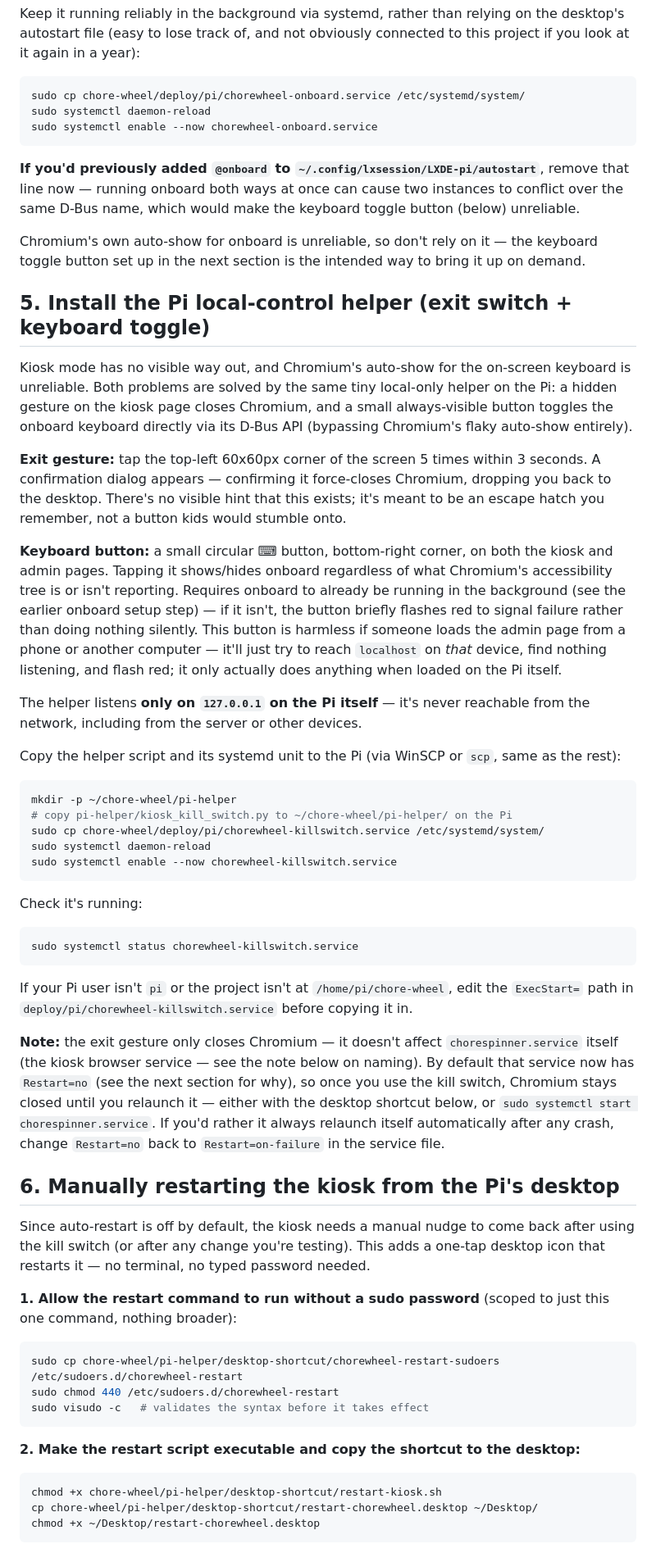
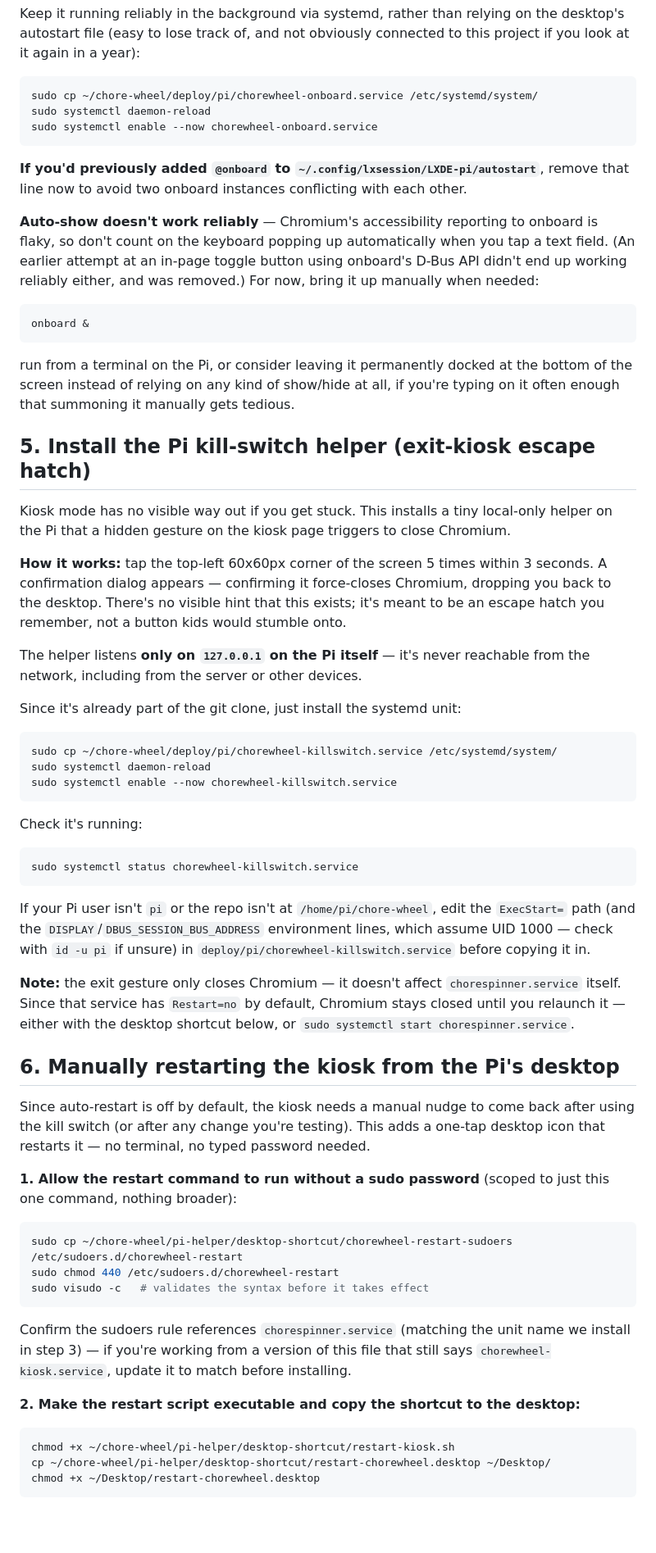
Before and after one commit to troypouliot/chore-wheel, a Markdown page: README.md, the part around one of its changes. Shown at 82% size. GitHub-like rendering; blank space fills up the shorter version.

Commit message:
docs: update README to clarify installation workflows, service naming, and kiosk configuration.

````diff
--- a/README.md
+++ b/README.md
@@ -155,54 +190,49 @@ on the desktop's autostart file (easy to lose track of, and not obviously
 connected to this project if you look at it again in a year):
 
 ```bash
-sudo cp chore-wheel/deploy/pi/chorewheel-onboard.service /etc/systemd/system/
+sudo cp ~/chore-wheel/deploy/pi/chorewheel-onboard.service /etc/systemd/system/
 sudo systemctl daemon-reload
 sudo systemctl enable --now chorewheel-onboard.service
 ```
 
 **If you'd previously added `@onboard` to
-`~/.config/lxsession/LXDE-pi/autostart`**, remove that line now — running
-onboard both ways at once can cause two instances to conflict over the same
-D-Bus name, which would make the keyboard toggle button (below) unreliable.
+`~/.config/lxsession/LXDE-pi/autostart`**, remove that line now to avoid two
+onboard instances conflicting with each other.
 
-Chromium's own auto-show for onboard is unreliable, so don't rely on it —
-the keyboard toggle button set up in the next section is the intended way
-to bring it up on demand.
+**Auto-show doesn't work reliably** — Chromium's accessibility reporting to
+onboard is flaky, so don't count on the keyboard popping up automatically
+when you tap a text field. (An earlier attempt at an in-page toggle button
+using onboard's D-Bus API didn't end up working reliably either, and was
+removed.) For now, bring it up manually when needed:
 
-## 5. Install the Pi local-control helper (exit switch + keyboard toggle)
+```bash
+onboard &
+```
 
-Kiosk mode has no visible way out, and Chromium's auto-show for the
-on-screen keyboard is unreliable. Both problems are solved by the same
-tiny local-only helper on the Pi: a hidden gesture on the kiosk page closes
-Chromium, and a small always-visible button toggles the onboard keyboard
-directly via its D-Bus API (bypassing Chromium's flaky auto-show entirely).
+run from a terminal on the Pi, or consider leaving it permanently docked at
+the bottom of the screen instead of relying on any kind of show/hide at
+all, if you're typing on it often enough that summoning it manually gets
+tedious.
 
-**Exit gesture:** tap the top-left 60x60px corner of the screen 5 times
+## 5. Install the Pi kill-switch helper (exit-kiosk escape hatch)
+
+Kiosk mode has no visible way out if you get stuck. This installs a tiny
+local-only helper on the Pi that a hidden gesture on the kiosk page
+triggers to close Chromium.
+
+**How it works:** tap the top-left 60x60px corner of the screen 5 times
 within 3 seconds. A confirmation dialog appears — confirming it force-closes
 Chromium, dropping you back to the desktop. There's no visible hint that
 this exists; it's meant to be an escape hatch you remember, not a button
 kids would stumble onto.
 
-**Keyboard button:** a small circular ⌨ button, bottom-right corner, on
-both the kiosk and admin pages. Tapping it shows/hides onboard regardless
-of what Chromium's accessibility tree is or isn't reporting. Requires
-onboard to already be running in the background (see the earlier onboard
-setup step) — if it isn't, the button briefly flashes red to signal
-failure rather than doing nothing silently. This button is harmless if
-someone loads the admin page from a phone or another computer — it'll just
-try to reach `localhost` on *that* device, find nothing listening, and
-flash red; it only actually does anything when loaded on the Pi itself.
-
 The helper listens **only on `127.0.0.1` on the Pi itself** — it's never
 reachable from the network, including from the server or other devices.
 
-Copy the helper script and its systemd unit to the Pi (via WinSCP or `scp`,
-same as the rest):
+Since it's already part of the git clone, just install the systemd unit:
 
 ```bash
-mkdir -p ~/chore-wheel/pi-helper
-# copy pi-helper/kiosk_kill_switch.py to ~/chore-wheel/pi-helper/ on the Pi
-sudo cp chore-wheel/deploy/pi/chorewheel-killswitch.service /etc/systemd/system/
+sudo cp ~/chore-wheel/deploy/pi/chorewheel-killswitch.service /etc/systemd/system/
 sudo systemctl daemon-reload
 sudo systemctl enable --now chorewheel-killswitch.service
 ```
@@ -212,18 +242,15 @@ Check it's running:
 sudo systemctl status chorewheel-killswitch.service
 ```
 
-If your Pi user isn't `pi` or the project isn't at `/home/pi/chore-wheel`,
-edit the `ExecStart=` path in `deploy/pi/chorewheel-killswitch.service`
-before copying it in.
+If your Pi user isn't `pi` or the repo isn't at `/home/pi/chore-wheel`, edit
+the `ExecStart=` path (and the `DISPLAY`/`DBUS_SESSION_BUS_ADDRESS`
+environment lines, which assume UID 1000 — check with `id -u pi` if unsure)
+in `deploy/pi/chorewheel-killswitch.service` before copying it in.
 
 **Note:** the exit gesture only closes Chromium — it doesn't affect
-`chorespinner.service` itself (the kiosk browser service — see the note
-below on naming). By default that service now has `Restart=no` (see the
-next section for why), so once you use the kill switch, Chromium stays
-closed until you relaunch it — either with the desktop shortcut below, or
-`sudo systemctl start chorespinner.service`. If you'd rather it always
-relaunch itself automatically after any crash, change `Restart=no` back to
-`Restart=on-failure` in the service file.
+`chorespinner.service` itself. Since that service has `Restart=no` by
+default, Chromium stays closed until you relaunch it — either with the
+desktop shortcut below, or `sudo systemctl start chorespinner.service`.
 
 ## 6. Manually restarting the kiosk from the Pi's desktop
 
@@ -236,15 +263,20 @@ password needed.
 just this one command, nothing broader):
 
 ```bash
-sudo cp chore-wheel/pi-helper/desktop-shortcut/chorewheel-restart-sudoers /etc/sudoers.d/chorewheel-restart
+sudo cp ~/chore-wheel/pi-helper/desktop-shortcut/chorewheel-restart-sudoers /etc/sudoers.d/chorewheel-restart
 sudo chmod 440 /etc/sudoers.d/chorewheel-restart
 sudo visudo -c   # validates the syntax before it takes effect
 ```
 
+Confirm the sudoers rule references `chorespinner.service` (matching the
+unit name we install in step 3) — if you're working from a version of this
+file that still says `chorewheel-kiosk.service`, update it to match before
+installing.
+
 **2. Make the restart script executable and copy the shortcut to the desktop:**
 
 ```bash
-chmod +x chore-wheel/pi-helper/desktop-shortcut/restart-kiosk.sh
-cp chore-wheel/pi-helper/desktop-shortcut/restart-chorewheel.desktop ~/Desktop/
+chmod +x ~/chore-wheel/pi-helper/desktop-shortcut/restart-kiosk.sh
+cp ~/chore-wheel/pi-helper/desktop-shortcut/restart-chorewheel.desktop ~/Desktop/
 chmod +x ~/Desktop/restart-chorewheel.desktop
 ```
````
Also changed, not shown: other parts of README.md (+132 -50 lines).
